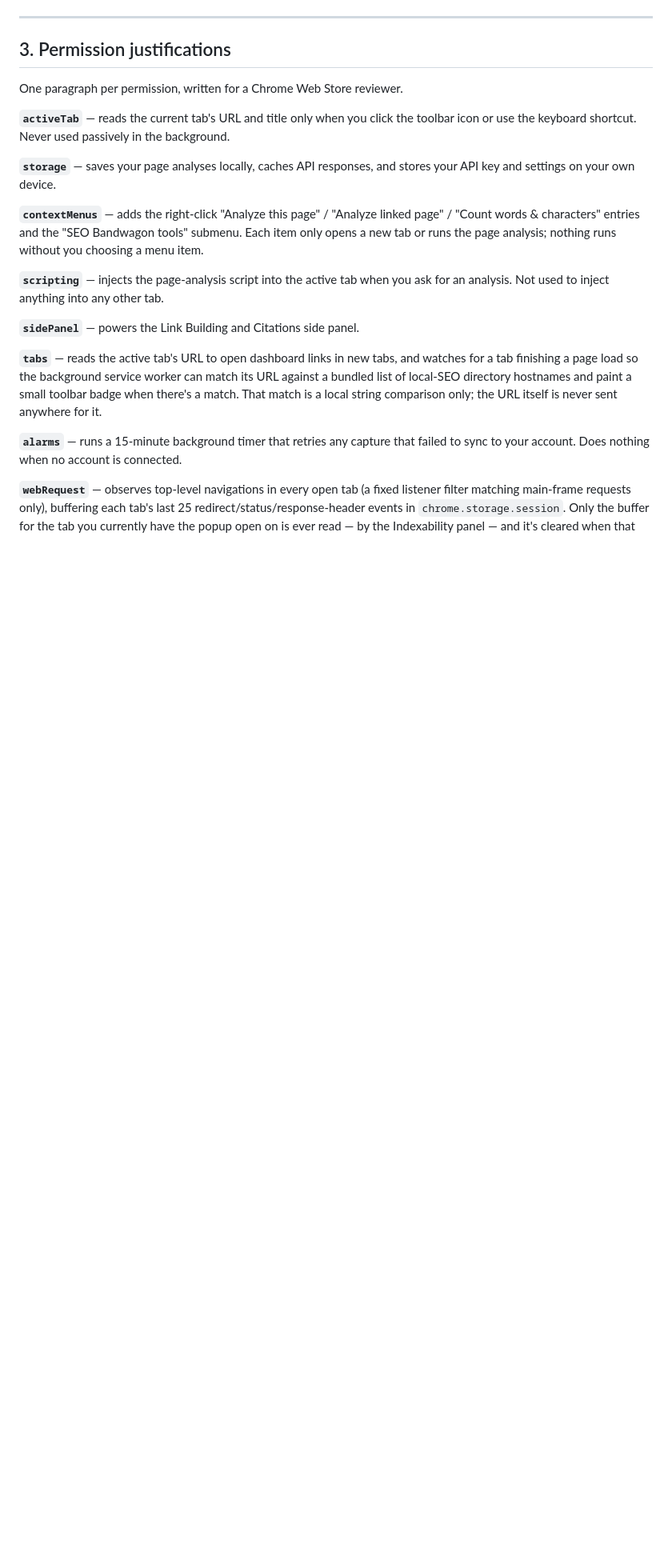
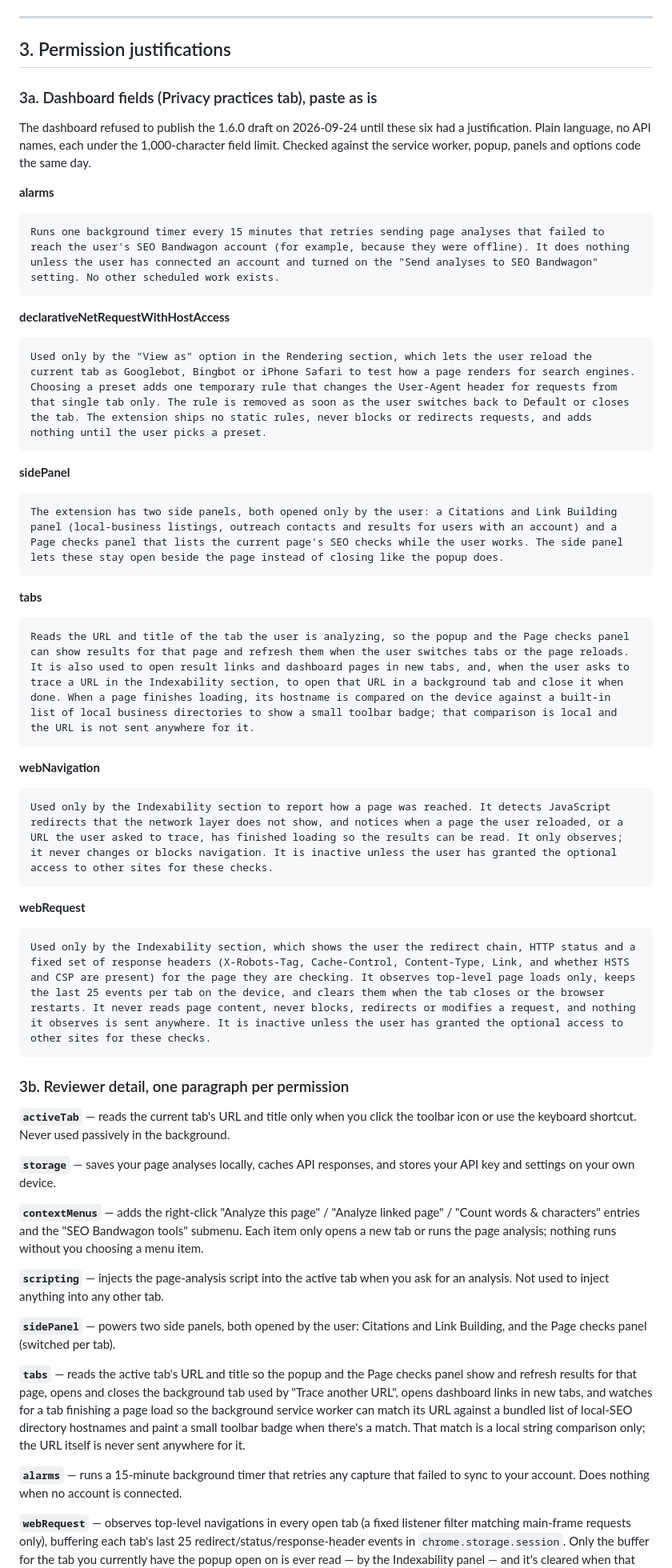
Before and after one commit to seo-bandwagon/seobw-extension, a Markdown page: docs/CWS-LISTING-1.6.1.md, the part around one of its changes. Shown at 80% size. GitHub-like rendering; blank space fills up the shorter version.

Commit message:
docs(store): the six permission justifications the dashboard asked for
The 1.6.0 draft could not be published until alarms,
declarativeNetRequestWithHostAccess, sidePanel, tabs, webNavigation and
webRequest had a justification. Paste text is in CWS-LISTING-1.6.1.md §3a,
checked against the code; sidePanel and tabs now cover the page-checks
panel. Store state records both sources: the public page and Google's
update server returned 1.2.0 on 2026-09-24 while the dashboard held the
1.6.0 draft.

Co-Authored-By: Claude Opus 5.5 <noreply@anthropic.com>

````diff
--- a/docs/CWS-LISTING-1.6.1.md
+++ b/docs/CWS-LISTING-1.6.1.md
@@ -124,7 +124,50 @@ turn on the data-collection setting.
 
 ## 3. Permission justifications
 
-One paragraph per permission, written for a Chrome Web Store reviewer.
+### 3a. Dashboard fields (Privacy practices tab), paste as is
+
+The dashboard refused to publish the 1.6.0 draft on 2026-09-24 until these six
+had a justification. Plain language, no API names, each under the 1,000-character
+field limit. Checked against the service worker, popup, panels and options code
+the same day.
+
+**alarms**
+
+```
+Runs one background timer every 15 minutes that retries sending page analyses that failed to reach the user's SEO Bandwagon account (for example, because they were offline). It does nothing unless the user has connected an account and turned on the "Send analyses to SEO Bandwagon" setting. No other scheduled work exists.
+```
+
+**declarativeNetRequestWithHostAccess**
+
+```
+Used only by the "View as" option in the Rendering section, which lets the user reload the current tab as Googlebot, Bingbot or iPhone Safari to test how a page renders for search engines. Choosing a preset adds one temporary rule that changes the User-Agent header for requests from that single tab only. The rule is removed as soon as the user switches back to Default or closes the tab. The extension ships no static rules, never blocks or redirects requests, and adds nothing until the user picks a preset.
+```
+
+**sidePanel**
+
+```
+The extension has two side panels, both opened only by the user: a Citations and Link Building panel (local-business listings, outreach contacts and results for users with an account) and a Page checks panel that lists the current page's SEO checks while the user works. The side panel lets these stay open beside the page instead of closing like the popup does.
+```
+
+**tabs**
+
+```
+Reads the URL and title of the tab the user is analyzing, so the popup and the Page checks panel can show results for that page and refresh them when the user switches tabs or the page reloads. It is also used to open result links and dashboard pages in new tabs, and, when the user asks to trace a URL in the Indexability section, to open that URL in a background tab and close it when done. When a page finishes loading, its hostname is compared on the device against a built-in list of local business directories to show a small toolbar badge; that comparison is local and the URL is not sent anywhere for it.
+```
+
+**webNavigation**
+
+```
+Used only by the Indexability section to report how a page was reached. It detects JavaScript redirects that the network layer does not show, and notices when a page the user reloaded, or a URL the user asked to trace, has finished loading so the results can be read. It only observes; it never changes or blocks navigation. It is inactive unless the user has granted the optional access to other sites for these checks.
+```
+
+**webRequest**
+
+```
+Used only by the Indexability section, which shows the user the redirect chain, HTTP status and a fixed set of response headers (X-Robots-Tag, Cache-Control, Content-Type, Link, and whether HSTS and CSP are present) for the page they are checking. It observes top-level page loads only, keeps the last 25 events per tab on the device, and clears them when the tab closes or the browser restarts. It never reads page content, never blocks, redirects or modifies a request, and nothing it observes is sent anywhere. It is inactive unless the user has granted the optional access to other sites for these checks.
+```
+
+### 3b. Reviewer detail, one paragraph per permission
 
 **`activeTab`** — reads the current tab's URL and title only when you click
 the toolbar icon or use the keyboard shortcut. Never used passively in the
@@ -141,9 +184,12 @@ nothing runs without you choosing a menu item.
 **`scripting`** — injects the page-analysis script into the active tab when
 you ask for an analysis. Not used to inject anything into any other tab.
 
-**`sidePanel`** — powers the Link Building and Citations side panel.
+**`sidePanel`** — powers two side panels, both opened by the user: Citations
+and Link Building, and the Page checks panel (switched per tab).
 
-**`tabs`** — reads the active tab's URL to open dashboard links in new tabs,
+**`tabs`** — reads the active tab's URL and title so the popup and the Page
+checks panel show and refresh results for that page, opens and closes the
+background tab used by "Trace another URL", opens dashboard links in new tabs,
 and watches for a tab finishing a page load so the background service worker
 can match its URL against a bundled list of local-SEO directory hostnames and
 paint a small toolbar badge when there's a match. That match is a local
````
Also changed, not shown: other parts of docs/CWS-LISTING-1.6.1.md (+1 -1 lines), CHROMEWEBSTORE.md (+10 -2 lines), ROADMAP.md (+2 -1 lines).
